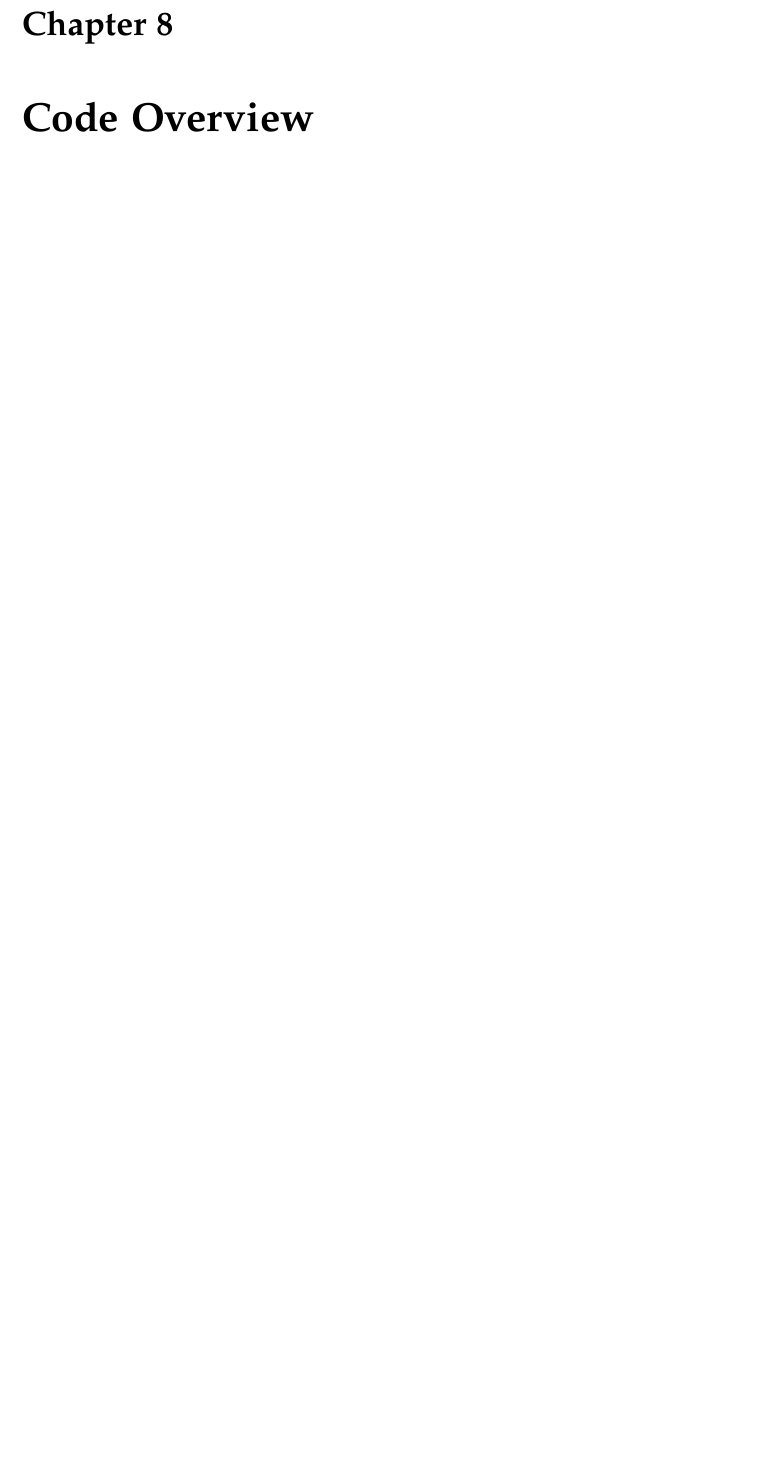
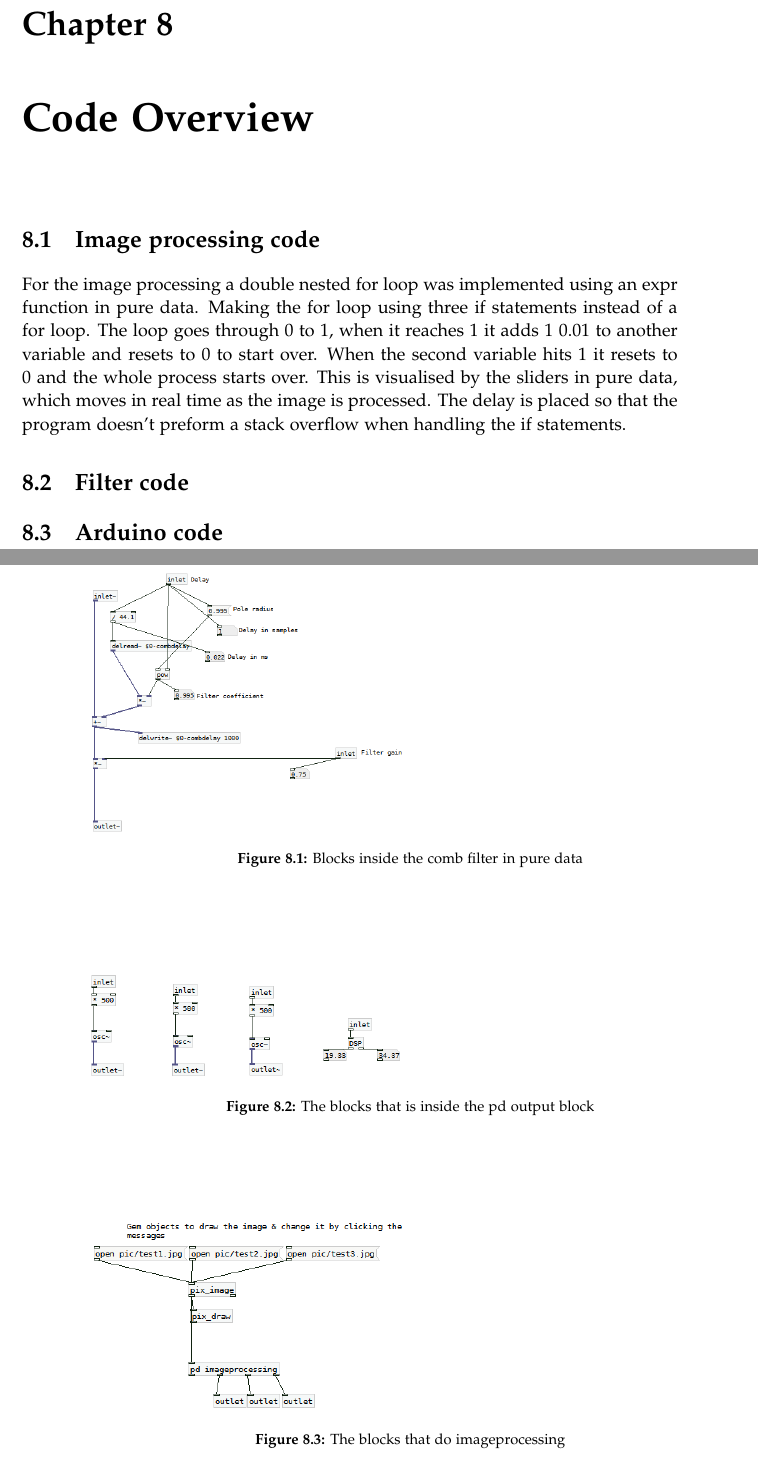
Before and after one commit to kaas-/MightyMuffins-Report, a LaTeX thesis (master.tex, which reads sections/codeoverview.tex): part of page 47 of 59 before the commit and two parts of pages 47 and 48 of 61 after it, the two joined at a grey line, cut so that both start at the same text, the shorter picture padded with empty space. Compiled offline with pdfLaTeX.

Commit message:
Added pics to code overview

```diff
--- a/sections/codeoverview.tex
+++ b/sections/codeoverview.tex
@@ -1,2 +1,24 @@
 %!TEX root = ../master.tex
 \chapter{Code Overview}\label{ch:codeoverview}
+\begin{figure}
+\includegraphics[width=0.5\textwidth]{Comb_filter}
+\caption{Blocks inside the comb filter in pure data}
+\label{Fig:Comb_filter}
+\end{figure}
+
+\begin{figure}
+\includegraphics[width=0.5\textwidth]{Output}
+\caption{The blocks that is inside the pd output block}
+\label{Fig:Output}
+\end{figure}
+
+
+
+\section{Image processing code}
+For the image processing a double nested for loop was implemented using an expr function in pure data. Making the for loop using three if statements instead of a for loop. The loop goes through 0 to 1, when it reaches 1 it adds 1 0.01 to another variable and resets to 0 to start over. When the second variable hits 1 it resets to 0 and the whole process starts over. This is visualised by the sliders in pure data, which moves in real time as the image is processed.
+The delay is placed so that the program doesn't preform a stack overflow when handling the if statements.
+\begin{figure}
+\includegraphics[width=0.5\textwidth]{Pdpictures}
+\caption{The blocks that do imageprocessing}
+\label{Fig:pdpicture}
+\end{figure}
@@ -2,0 +29,8 @@
+\label{Fig:Imageprocessing}
+\end{figure}
+
+
+\section{Filter code}
+
+
+\section{Arduino code}
```
Also changed, not shown: figures/Arduino_normalization.PNG (added), figures/Comb_filter.PNG (added), figures/Imageprocessing.PNG (added), figures/Inside_arduino.PNG (added), figures/Normalize.PNG (added), figures/Output.PNG (added), figures/Pdpictures.PNG (added), sections/codeoverview.tex (22 more changed lines), 1 other file.
